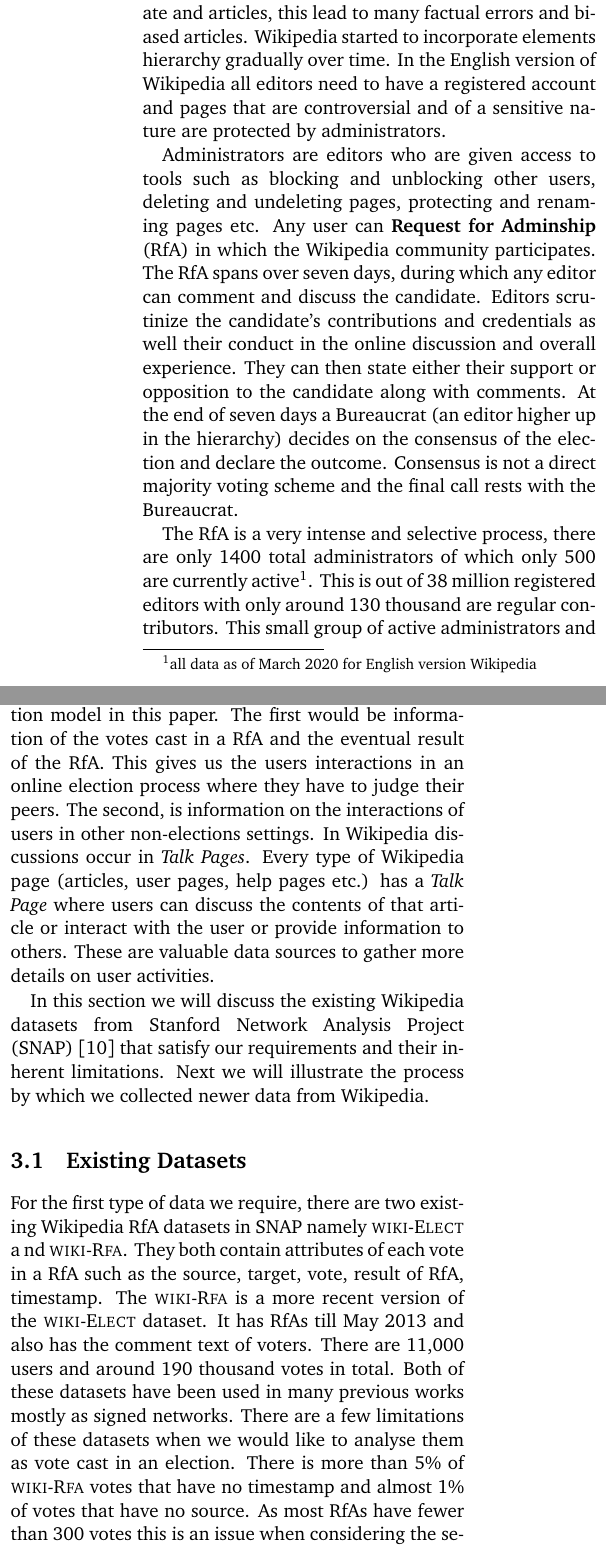
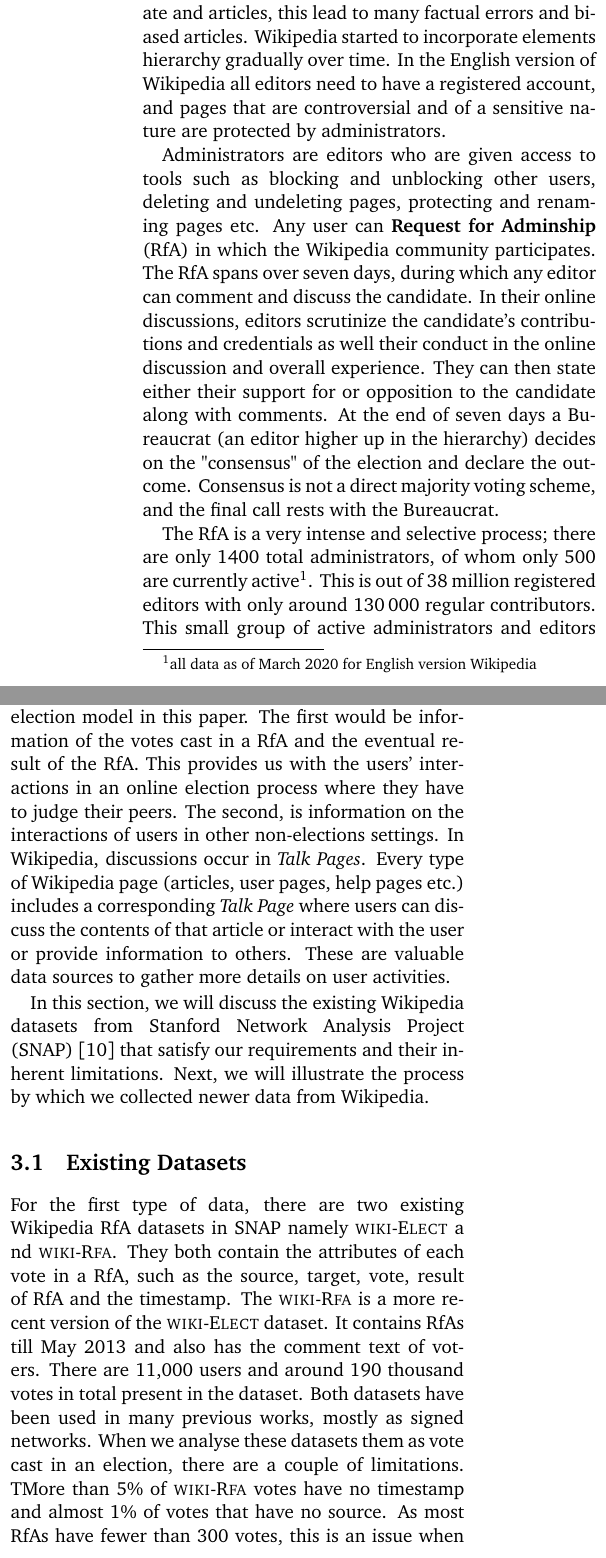
Before and after one commit to ananth1996/Research_Project_Report, a LaTeX paper (main.tex, which reads dataset.tex, introduction.tex): two parts of the columns of pages 1 and 2 of 15, joined at a grey line, cut so that both start at the same text. Compiled offline with pdfLaTeX.

Commit message:
includes grammatical fixes from writing clinic

```diff
--- a/dataset.tex
+++ b/dataset.tex
@@ -1,12 +1,12 @@
 \section{Dataset}
 \label{sec:dataset}
 
-We use two different types of data to help build the election model in this paper. The first would be information of the votes cast in a RfA and the eventual result of the RfA. This gives us the users interactions in an online election process where they have to judge their peers. The second, is information on the interactions of users in other non-elections settings. In Wikipedia discussions occur in \textit{Talk Pages}. Every type of Wikipedia page (articles, user pages, help pages etc.) has a \textit{Talk Page} where users can discuss the contents of that article or interact with the user or provide information to others. These are valuable data sources to gather more details on user activities.
+We use two different types of data to help build the election model in this paper. The first would be information of the votes cast in a RfA and the eventual result of the RfA. This provides us with the users' interactions in an online election process where they have to judge their peers. The second, is information on the interactions of users in other non-elections settings. In Wikipedia, discussions occur in \textit{Talk Pages}. Every type of Wikipedia page (articles, user pages, help pages etc.) includes a corresponding \textit{Talk Page} where users can discuss the contents of that article or interact with the user or provide information to others. These are valuable data sources to gather more details on user activities.
 
-In this section we will discuss the existing Wikipedia datasets from Stanford Network Analysis Project (SNAP) \cite{snapnets} that satisfy our requirements and their inherent limitations. Next we will illustrate the process by which we collected newer data from Wikipedia.
+In this section, we will discuss the existing Wikipedia datasets from Stanford Network Analysis Project (SNAP) \cite{snapnets} that satisfy our requirements and their inherent limitations. Next, we will illustrate the process by which we collected newer data from Wikipedia.
 
 
 \subsection{Existing Datasets}
-For the first type of data we require, there are two existing Wikipedia RfA datasets in SNAP namely \wikielect a
-nd \wikirfa. They both contain attributes of each vote in a RfA such as the source, target, vote, result of RfA, timestamp. The \wikirfa is a more recent version of the \wikielect dataset. It has RfAs till May 2013 and also has the comment text of voters. There are 11,000 users and around 190 thousand votes in total. Both of these datasets have been used in many previous works mostly as signed networks. There are a few limitations of these datasets when we would like to analyse them as vote cast in an election. There is more than 5\% of \wikirfa votes that have no timestamp and almost 1\% of votes that have no source. As most RfAs have fewer than 300 votes this is an issue when considering the sequence of votes as well as who has cast a vote.
+For the first type of data, there are two existing Wikipedia RfA datasets in SNAP namely \wikielect a
+nd \wikirfa. They both contain the attributes of each vote in a RfA, such as the source, target, vote, result of RfA and the timestamp. The \wikirfa is a more recent version of the \wikielect dataset. It contains RfAs till May 2013 and also has the comment text of voters. There are 11,000 users and around 190 thousand votes in total present in the dataset. Both datasets have been used in many previous works, mostly as signed networks. When we analyse these datasets them as vote cast in an election, there are a couple of limitations. TMore than 5\% of \wikirfa votes have no timestamp and almost 1\% of votes that have no source. As most RfAs have fewer than 300 votes, this is an issue when considering the sequence of votes as well as who has cast a vote.
 
--- a/introduction.tex
+++ b/introduction.tex
@@ -1,9 +1,9 @@
 \section{Introduction}
 \label{sec:introduction}
 
-Wikipedia is the largest online encyclopaedia containing over 5 million pages of content. It is one the most popular websites on the Internet. Wikipedia has a diverse collection of articles from many different topics and is constantly being updated. Although Wikipedia started out as an open platform where anyone could create and articles, this lead to many factual errors and biased articles. Wikipedia started to incorporate elements hierarchy gradually over time. In the English version of Wikipedia all editors need to have a registered account and pages that are controversial and of a sensitive nature are protected by administrators.
+Wikipedia is the largest online encyclopaedia containing over 5 million pages of content. It is one the most popular websites on the Internet. Wikipedia has a diverse collection of articles from many different topics and is constantly being updated. Although Wikipedia started out as an open platform where anyone could create and articles, this lead to many factual errors and biased articles. Wikipedia started to incorporate elements hierarchy gradually over time. In the English version of Wikipedia all editors need to have a registered account, and pages that are controversial and of a sensitive nature are protected by administrators.
 
-Administrators are editors who are given access to tools such as blocking and unblocking other users, deleting and undeleting pages, protecting and renaming pages etc. Any user can \textbf{Request for Adminship} (RfA) in which the Wikipedia community participates. The RfA spans over seven days, during which any editor can comment and discuss the candidate. Editors scrutinize the candidate's contributions and credentials as well their conduct in the online discussion and overall experience. They can then state either their support or opposition to the candidate along with comments. At the end of seven days a Bureaucrat (an editor higher up in the hierarchy) decides on the consensus of the election and declare the outcome. Consensus is not a direct majority voting scheme and the final call rests with the Bureaucrat.
+Administrators are editors who are given access to tools such as blocking and unblocking other users, deleting and undeleting pages, protecting and renaming pages etc. Any user can \textbf{Request for Adminship} (RfA) in which the Wikipedia community participates. The RfA spans over seven days, during which any editor can comment and discuss the candidate. In their online discussions, editors scrutinize the candidate's contributions and credentials as well their conduct in the online discussion and overall experience. They can then state either their support for or opposition to the candidate along with comments. At the end of seven days a Bureaucrat (an editor higher up in the hierarchy) decides on the "consensus" of the election and declare the outcome. Consensus is not a direct majority voting scheme, and the final call rests with the Bureaucrat.
 
-The RfA is a very intense and selective process, there are only 1400 total administrators of which only 500 are currently active\footnote{all data as of March 2020 for English version Wikipedia}. This is out of 38 million registered editors with only around 130 thousand are regular contributors. This small group of active administrators and editors are responsible for creating and maintaining all articles on Wikipedia.
+The RfA is a very intense and selective process; there are only 1400 total administrators, of whom only 500 are currently active\footnote{all data as of March 2020 for English version Wikipedia}. This is out of 38 million registered editors with only around 130\,000 regular contributors. This small group of active administrators and editors are responsible for creating and maintaining all articles on Wikipedia.
 
--- a/main.tex
+++ b/main.tex
@@ -3,7 +3,7 @@
 
 \input{macros}
 
-\title{Viscous Wikipedia\\
+\title{Viscous Democracy Model for Wikipedia Admin Elections\\
 \large Research Project in Machine Learning and Data Science}
 \author{Ananth Mahadevan}
 \affil{Department of Computer Science, Aalto University\\
```
Also changed, not shown: literature_review.tex (+1 -1 lines), main.pdf, dataset.tex (6 more changed lines), introduction.tex (2 more changed lines).
